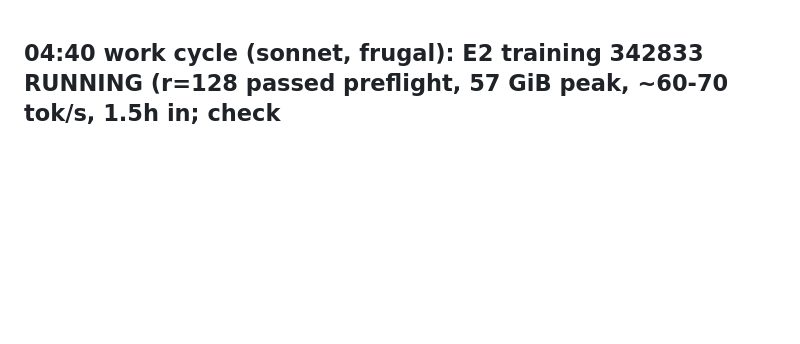
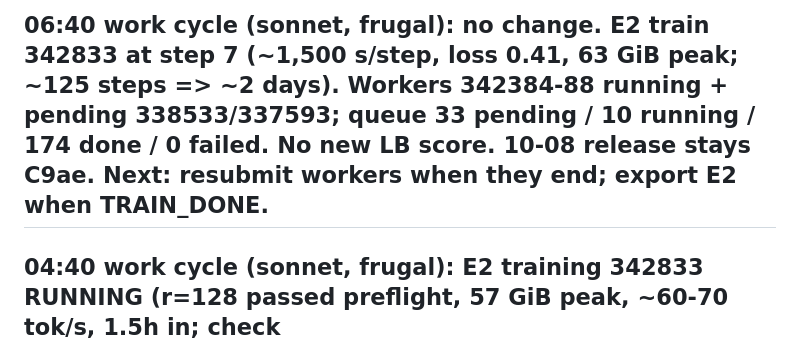
Before and after one commit to infinity2147/Roomies, a Markdown page: ops/autopilot/STATE.md, the part around the change. Rendered like a GitHub page; blank space fills up the shorter version.

Commit message:
Autopilot 06:40: status, E2 training progressing
Co-Authored-By: Claude Opus 5.5 <noreply@anthropic.com>

```diff
--- a/ops/autopilot/STATE.md
+++ b/ops/autopilot/STATE.md
@@ -1,3 +1,5 @@
+## 06:40 work cycle (sonnet, frugal): no change. E2 train 342833 at step 7 (~1,500 s/step, loss 0.41, 63 GiB peak; ~125 steps => ~2 days). Workers 342384-88 running + pending 338533/337593; queue 33 pending / 10 running / 174 done / 0 failed. No new LB score. 10-08 release stays C9ae. Next: resubmit workers when they end; export E2 when TRAIN_DONE.
+
 ## 04:40 work cycle (sonnet, frugal): E2 training 342833 RUNNING (r=128 passed preflight, 57 GiB peak, ~60-70 tok/s, 1.5h in; check runs/lora/e2_nebius_r128/train_log.jsonl, TRAIN_DONE → export/--verify → c16_e2lora). Workers: 3 a40 + 2 l40 running, dgx/l40/a40 workers pending; queue 57 pending / 10 running / 150 done / 0 failed. No new LB score. 10-08 release stays C9ae. Next: harvest px results; E2 export when done.
 
 ## 02:40 work cycle (sonnet, frugal): no change. Workers 342384/87/88 running (+342385/86, 338533, 337593 pending); queue 76 pending / 6 running / 135 done / 0 failed. No new LB score. 10-08 release stays C9ae. Next: harvest px results when workers finish; resubmit at end.
```
